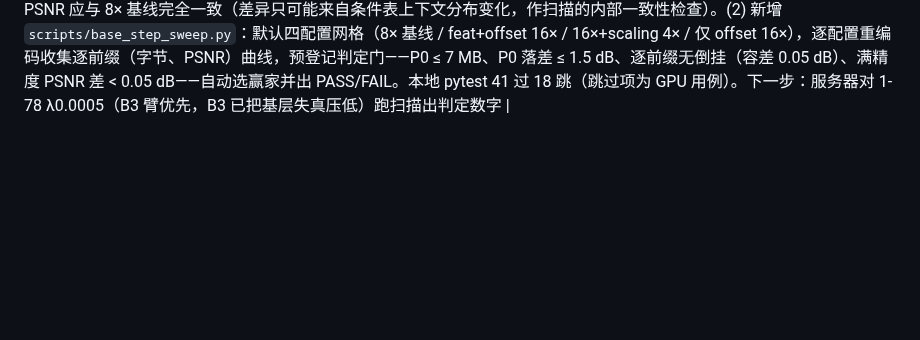
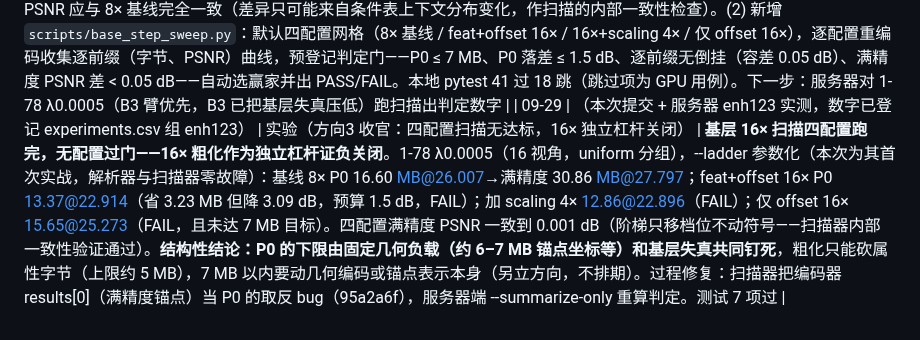
Before and after one commit to Gob1inBr0/DCCA-GS, a Markdown page: docs/CHANGELOG_DETAILED.md, the part around the change. Drawn GitHub-style; blank space fills up the shorter version.

Commit message:
results: base-16x sweep — no config passes gates, lever closed
Baseline 16.60@26.007 -> 30.86@27.797; 16x variants save 3.2 MB at
-3.1 dB; offset-16x misses the 7 MB target. Full-precision PSNR identical
across configs (0.001 dB). Fixed sweep P0/full reversal (95a2a6f).

```diff
--- a/docs/CHANGELOG_DETAILED.md
+++ b/docs/CHANGELOG_DETAILED.md
@@ -513,3 +513,4 @@ exit "$__zcode_status"| 09-25 | （本次提交） | 实验/数据 | **渐进方
 | 09-28 | 85558fa..76bb651（本次提交系列） | 审计（代码）+ 修复（审查 P0 全项）+ 发射 | **可发表性审查（sess_969c946e）的 P0 要求全部完成**。(1) **代码审计（子代理）**：确认 .bin 为字段序写入、除满精度档外无任何前缀是文件连续前缀（"任意截断"主张不成立）；中间档 real_bytes 保守多算缺席 chunk 的 params（约 24 KB）；FV 脚本阶梯硬编码未声明。修复：**层级序写入**（header chunks 与文件体均按 level 排序，每个质量档=文件头部连续段）、**逐前缀 params 核算**、FV 阶梯假设注明；验证——bin 内容逐位不变（28.15 MB）、PSNR 不变、header 顺序实测为 level-major。(2) **分支统一（dcefa48）**：训练线（d34af30 谱系：mini-splat/次模/融合/B3，约 3000 行）合并进分析线，冲突按"训练代码与其测试同源"解决；**测试套件修至全绿（51 过 1 跳）**——修掉三类预存断裂：submodular 边契约为 (ua,ub,counts) 三元组（文档串+测试跟上生产）、ScaffoldGSModel 读 ASG 字段但 config 缺定义（补字段+校验，含 post_init 生效位置坑）、hac-core ASG 完整接线仅在 codex/color-asg（显式 skip 注明）；mlp_quant 模块因 attr_ctx 真实依赖而恢复（扫描脚本保持删除）。(3) **CSV 去重**：42 条完全相同冗余行删除（键=组/场景/run_id/metric_type/variant；首次误删 123 条已回滚重做），318 行。(4) **README 重写**：主轴改为渐进分层码流+B3（原 I2/I6"唯一主创新"表述废除）、审计后统一口径数字、层级序截断契约、组件分工与负结果台账、场景命名（自采无人机 4 航道，外部数据集名待确认）。(5) **P1 泛化发射**：2-06/4-10 各一对（对照+B3 w=0.01，λ0.0005，协议同 1-78 判定实验），GPU 2/5/4/7，明天出。P1 竞品对比（PCGS/ProGS/Octree-GS）未启动——需外部代码引入，属用户决策 |
 | 09-28 | 4d49e8c/f92bc4a（本次提交） | 文档+数据（审计后一致性收尾） | 组会汇报 20260928 更新为审计统一口径（渐进曲线 15.72@25.83→30.48@27.60、B3 增益 +0.259/+0.916、与 HAC++ 差距改述为 0.5–0.9 dB），新增 §3.5 审计发现一节（栅格 bug + GT 分辨率 + 逐位验证 + 截断格式修复），下一步补入竞品缺口项；四曲线字节刷新为逐前缀 params 核算口径（b3re_* 重编码，各档微移 0.01–0.02 MB，PSNR 不变），图同步。泛化四路（2-06/4-10×对照/B3）训练中 |
 | 09-28 | （本次提交，分支 feat/base-16x-ladder，基于 44604a1） | 工程（方向3：更粗基层 16× 的扫描工具链） | **基层 16× 粗化的阶梯参数化与扫描驱动**（未测新实验数字）。(1) `c25_real_bitstream.py` 新增 `--ladder` 参数：按字段显式指定粗化阶梯（如 `feat=16,8,4,2,1 offset=16,8,4,2,1 scaling=2,1`），替代写死在 FIELD_STEPS 里的两套预设；解析器校验步长全为 2 的幂、严格递减、末位必须是 1（伸缩重建与区间编码的前提）——`tests/test_ladder_config.py` 覆盖合法规格与全部非法输入（7 项）。阶梯只移动画质档位置、不改变最终符号，满精度档 PSNR 应与 8× 基线完全一致（差异只可能来自条件表上下文分布变化，作扫描的内部一致性检查）。(2) 新增 `scripts/base_step_sweep.py`：默认四配置网格（8× 基线 / feat+offset 16× / 16×+scaling 4× / 仅 offset 16×），逐配置重编码收集逐前缀（字节、PSNR）曲线，预登记判定门——P0 ≤ 7 MB、P0 落差 ≤ 1.5 dB、逐前缀无倒挂（容差 0.05 dB）、满精度 PSNR 差 < 0.05 dB——自动选赢家并出 PASS/FAIL。本地 pytest 41 过 18 跳（跳过项为 GPU 用例）。下一步：服务器对 1-78 λ0.0005（B3 臂优先，B3 已把基层失真压低）跑扫描出判定数字 |
+| 09-29 | （本次提交 + 服务器 enh123 实测，数字已登记 experiments.csv 组 enh123） | 实验（方向3 收官：四配置扫描无达标，16× 独立杠杆关闭） | **基层 16× 扫描四配置跑完，无配置过门——16× 粗化作为独立杠杆证负关闭**。1-78 λ0.0005（16 视角，uniform 分组），--ladder 参数化（本次为其首次实战，解析器与扫描器零故障）：基线 8× P0 16.60 MB@26.007→满精度 30.86 MB@27.797；feat+offset 16× P0 13.37@22.914（省 3.23 MB 但降 3.09 dB，预算 1.5 dB，FAIL）；加 scaling 4× 12.86@22.896（FAIL）；仅 offset 16× 15.65@25.273（FAIL，且未达 7 MB 目标）。四配置满精度 PSNR 一致到 0.001 dB（阶梯只移档位不动符号——扫描器内部一致性验证通过）。**结构性结论：P0 的下限由固定几何负载（约 6–7 MB 锚点坐标等）和基层失真共同钉死**，粗化只能砍属性字节（上限约 5 MB），7 MB 以内要动几何编码或锚点表示本身（另立方向，不排期）。过程修复：扫描器把编码器 results[0]（满精度锚点）当 P0 的取反 bug（95a2a6f），服务器端 --summarize-only 重算判定。测试 7 项过 |
```
